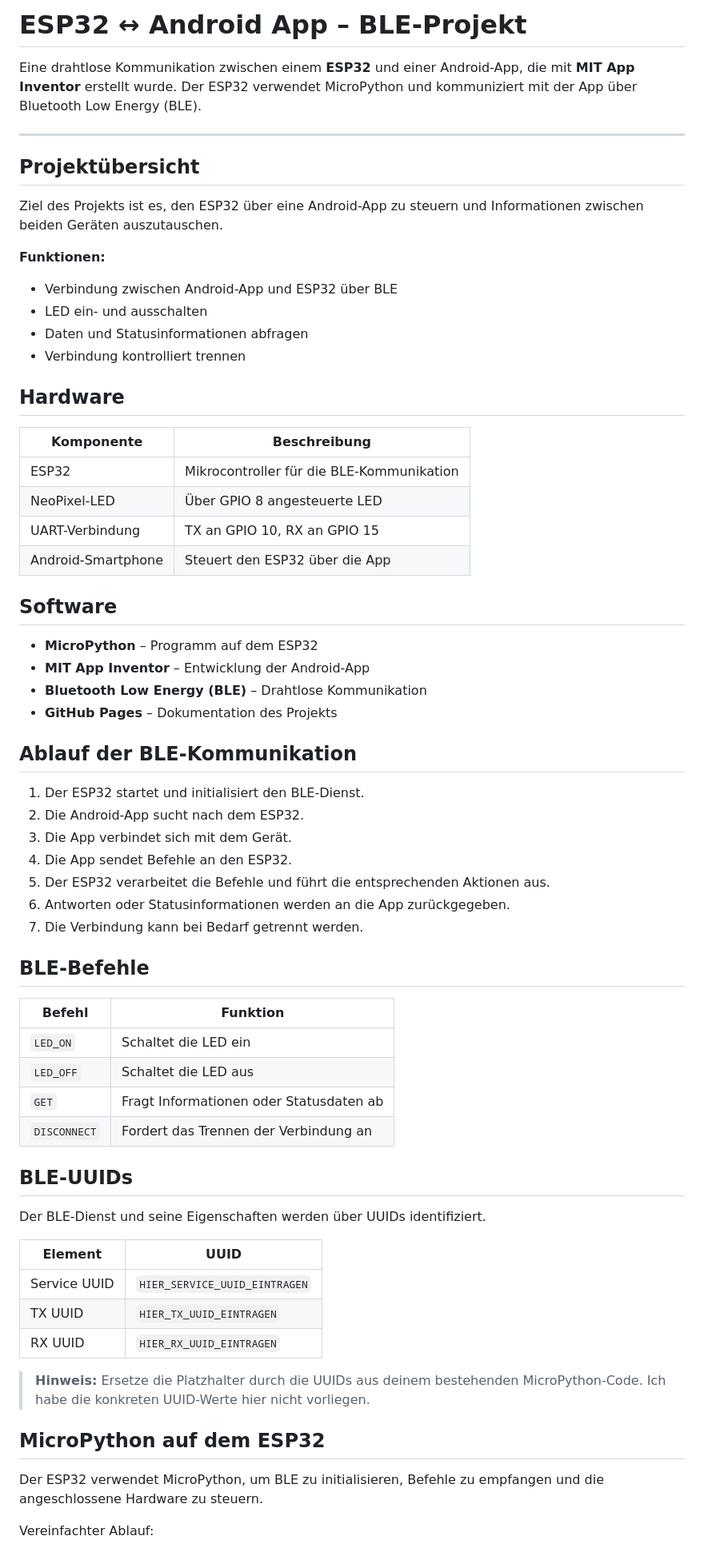
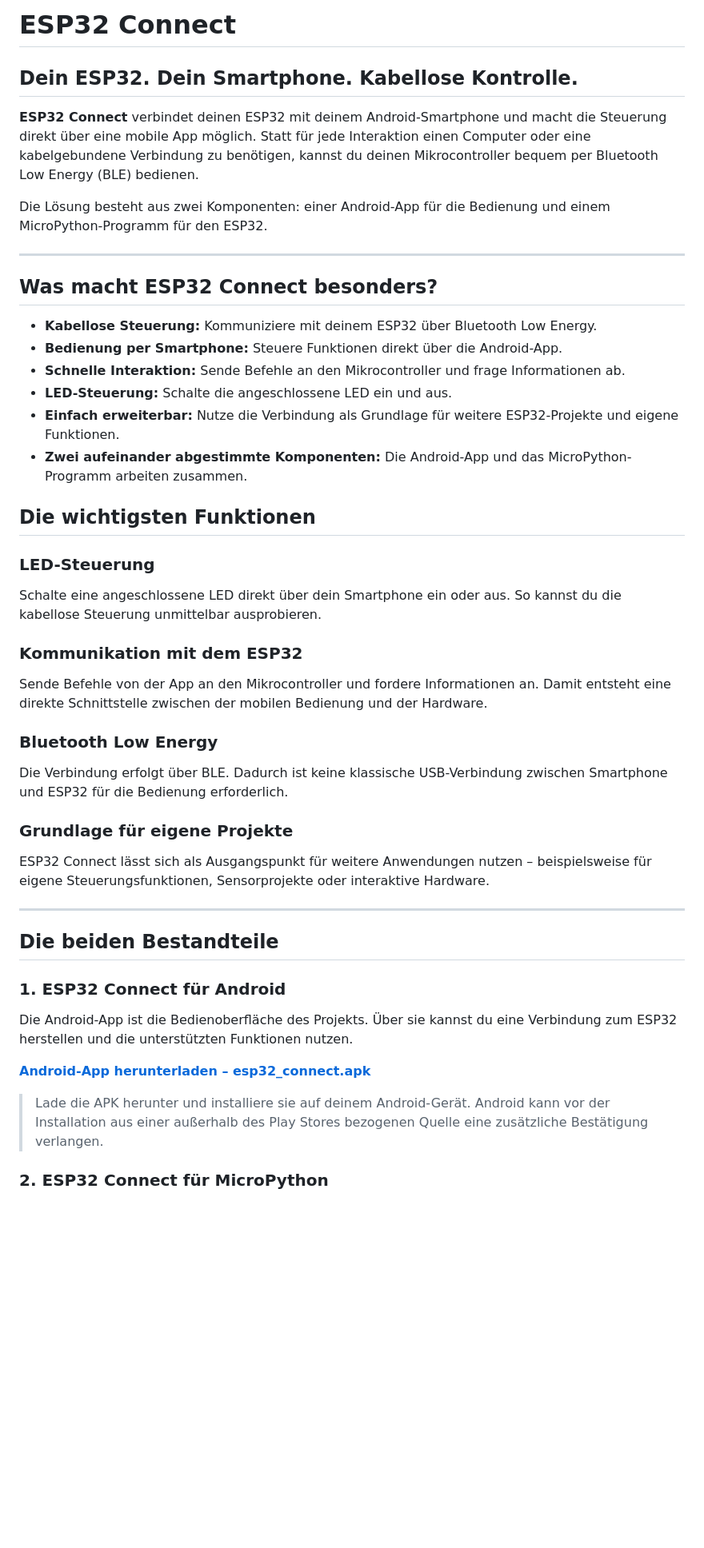
Before and after one commit to Simon-creator90/simon-creator90.github.io, a Markdown page: index.md, the part around one of its changes. Shown at 80% size. Drawn GitHub-style; blank space fills up the shorter version.

Commit message:
Revise ESP32 Connect documentation and features
Updated project description and features for ESP32 Connect, emphasizing wireless control via Bluetooth Low Energy. Added sections on functionality, hardware, software, and project status.

```diff
--- a/index.md
+++ b/index.md
@@ -1,69 +1,50 @@
-# ESP32 ↔ Android App – BLE-Projekt
+# ESP32 Connect
+## Dein ESP32. Dein Smartphone. Kabellose Kontrolle.
 
-Eine drahtlose Kommunikation zwischen einem **ESP32** und einer Android-App, die mit **MIT App Inventor** erstellt wurde. Der ESP32 verwendet MicroPython und kommuniziert mit der App über Bluetooth Low Energy (BLE).
+**ESP32 Connect** verbindet deinen ESP32 mit deinem Android-Smartphone und macht die Steuerung direkt über eine mobile App möglich. Statt für jede Interaktion einen Computer oder eine kabelgebundene Verbindung zu benötigen, kannst du deinen Mikrocontroller bequem per Bluetooth Low Energy (BLE) bedienen.
+
+Die Lösung besteht aus zwei Komponenten: einer Android-App für die Bedienung und einem MicroPython-Programm für den ESP32.
 
 ---
 
-## Projektübersicht
+## Was macht ESP32 Connect besonders?
 
-Ziel des Projekts ist es, den ESP32 über eine Android-App zu steuern und Informationen zwischen beiden Geräten auszutauschen.
+- **Kabellose Steuerung:** Kommuniziere mit deinem ESP32 über Bluetooth Low Energy.
+- **Bedienung per Smartphone:** Steuere Funktionen direkt über die Android-App.
+- **Schnelle Interaktion:** Sende Befehle an den Mikrocontroller und frage Informationen ab.
+- **LED-Steuerung:** Schalte die angeschlossene LED ein und aus.
+- **Einfach erweiterbar:** Nutze die Verbindung als Grundlage für weitere ESP32-Projekte und eigene Funktionen.
+- **Zwei aufeinander abgestimmte Komponenten:** Die Android-App und das MicroPython-Programm arbeiten zusammen.
 
-**Funktionen:**
-- Verbindung zwischen Android-App und ESP32 über BLE
-- LED ein- und ausschalten
-- Daten und Statusinformationen abfragen
-- Verbindung kontrolliert trennen
+## Die wichtigsten Funktionen
 
-## Hardware
+### LED-Steuerung
 
-| Komponente | Beschreibung |
-|---|---|
-| ESP32 | Mikrocontroller für die BLE-Kommunikation |
-| NeoPixel-LED | Über GPIO 8 angesteuerte LED |
-| UART-Verbindung | TX an GPIO 10, RX an GPIO 15 |
-| Android-Smartphone | Steuert den ESP32 über die App |
+Schalte eine angeschlossene LED direkt über dein Smartphone ein oder aus. So kannst du die kabellose Steuerung unmittelbar ausprobieren.
 
-## Software
+### Kommunikation mit dem ESP32
 
-- **MicroPython** – Programm auf dem ESP32
-- **MIT App Inventor** – Entwicklung der Android-App
-- **Bluetooth Low Energy (BLE)** – Drahtlose Kommunikation
-- **GitHub Pages** – Dokumentation des Projekts
+Sende Befehle von der App an den Mikrocontroller und fordere Informationen an. Damit entsteht eine direkte Schnittstelle zwischen der mobilen Bedienung und der Hardware.
 
-## Ablauf der BLE-Kommunikation
+### Bluetooth Low Energy
 
-1. Der ESP32 startet und initialisiert den BLE-Dienst.
-2. Die Android-App sucht nach dem ESP32.
-3. Die App verbindet sich mit dem Gerät.
-4. Die App sendet Befehle an den ESP32.
-5. Der ESP32 verarbeitet die Befehle und führt die entsprechenden Aktionen aus.
-6. Antworten oder Statusinformationen werden an die App zurückgegeben.
-7. Die Verbindung kann bei Bedarf getrennt werden.
+Die Verbindung erfolgt über BLE. Dadurch ist keine klassische USB-Verbindung zwischen Smartphone und ESP32 für die Bedienung erforderlich.
 
-## BLE-Befehle
+### Grundlage für eigene Projekte
 
-| Befehl | Funktion |
-|---|---|
-| `LED_ON` | Schaltet die LED ein |
-| `LED_OFF` | Schaltet die LED aus |
-| `GET` | Fragt Informationen oder Statusdaten ab |
-| `DISCONNECT` | Fordert das Trennen der Verbindung an |
+ESP32 Connect lässt sich als Ausgangspunkt für weitere Anwendungen nutzen – beispielsweise für eigene Steuerungsfunktionen, Sensorprojekte oder interaktive Hardware.
 
-## BLE-UUIDs
+---
 
-Der BLE-Dienst und seine Eigenschaften werden über UUIDs identifiziert.
+## Die beiden Bestandteile
 
-| Element | UUID |
-|---|---|
-| Service UUID | `HIER_SERVICE_UUID_EINTRAGEN` |
-| TX UUID | `HIER_TX_UUID_EINTRAGEN` |
-| RX UUID | `HIER_RX_UUID_EINTRAGEN` |
+### 1. ESP32 Connect für Android
 
-> **Hinweis:** Ersetze die Platzhalter durch die UUIDs aus deinem bestehenden MicroPython-Code. Ich habe die konkreten UUID-Werte hier nicht vorliegen.
+Die Android-App ist die Bedienoberfläche des Projekts. Über sie kannst du eine Verbindung zum ESP32 herstellen und die unterstützten Funktionen nutzen.
 
-## MicroPython auf dem ESP32
+**[Android-App herunterladen – esp32_connect.apk](./esp32_connect.apk)**
 
-Der ESP32 verwendet MicroPython, um BLE zu initialisieren, Befehle zu empfangen und die angeschlossene Hardware zu steuern.
+> Lade die APK herunter und installiere sie auf deinem Android-Gerät. Android kann vor der Installation aus einer außerhalb des Play Stores bezogenen Quelle eine zusätzliche Bestätigung verlangen.
 
-Vereinfachter Ablauf:
+### 2. ESP32 Connect für MicroPython
 
```
Also changed, not shown: other parts of index.md (+27 -19 lines).
